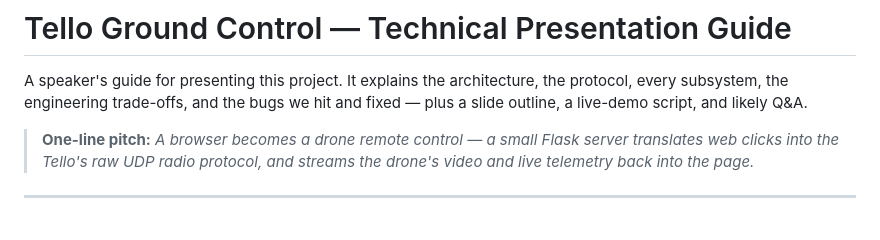
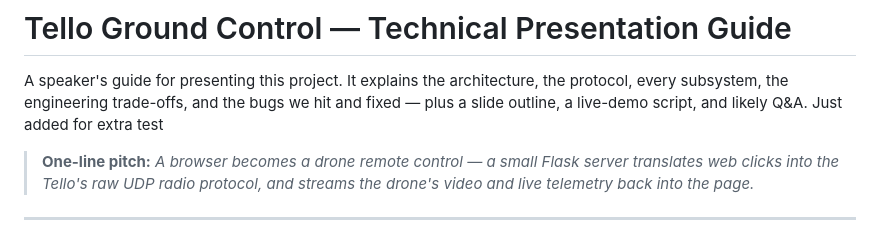
Before and after one commit to fikayo1/Tello-Drone-controller, a Markdown page: PRESENTATION.md, the part around the change. GitHub-like rendering.

```diff
--- a/PRESENTATION.md
+++ b/PRESENTATION.md
@@ -2,7 +2,7 @@
 
 A speaker's guide for presenting this project. It explains the architecture,
 the protocol, every subsystem, the engineering trade-offs, and the bugs we hit
-and fixed — plus a slide outline, a live-demo script, and likely Q&A.
+and fixed — plus a slide outline, a live-demo script, and likely Q&A. Just added for extra test
 
 > **One-line pitch:** *A browser becomes a drone remote control — a small Flask
 > server translates web clicks into the Tello's raw UDP radio protocol, and
```
